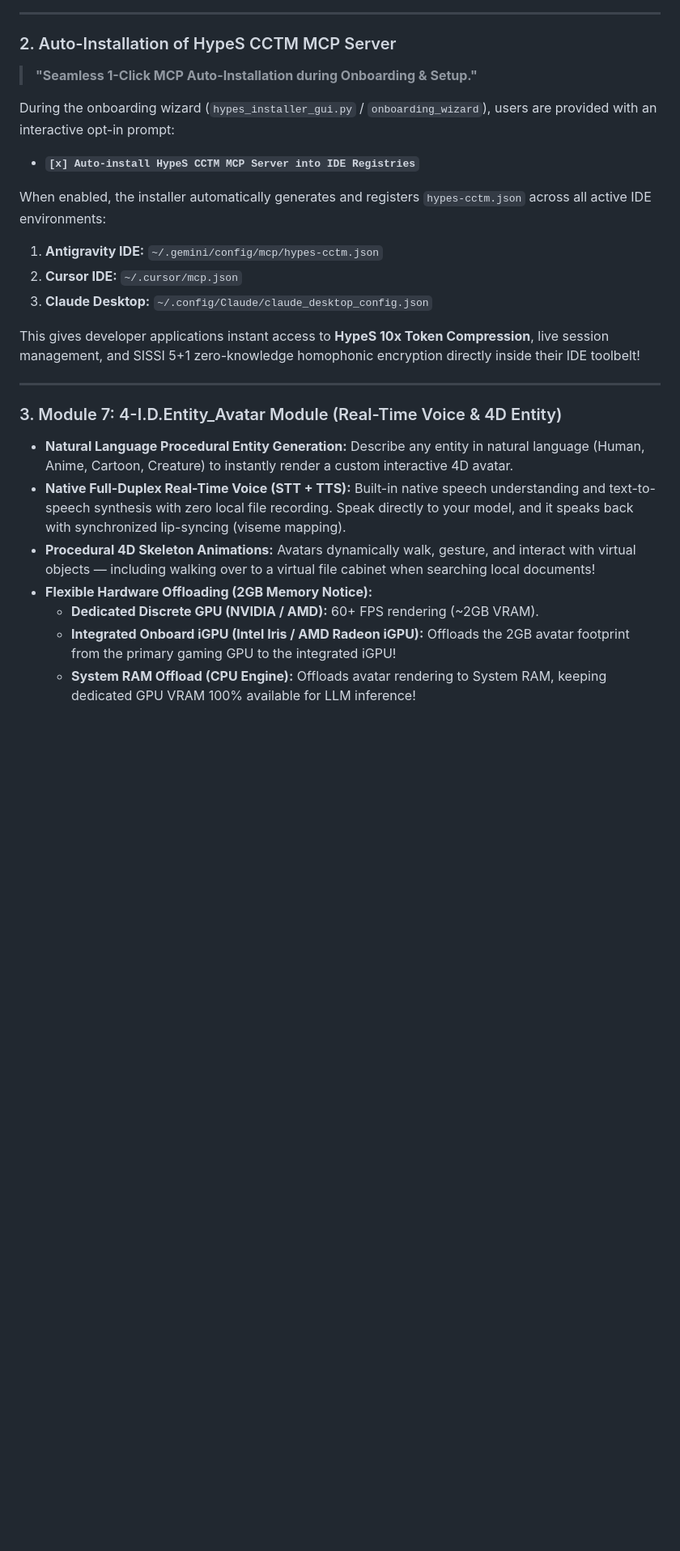
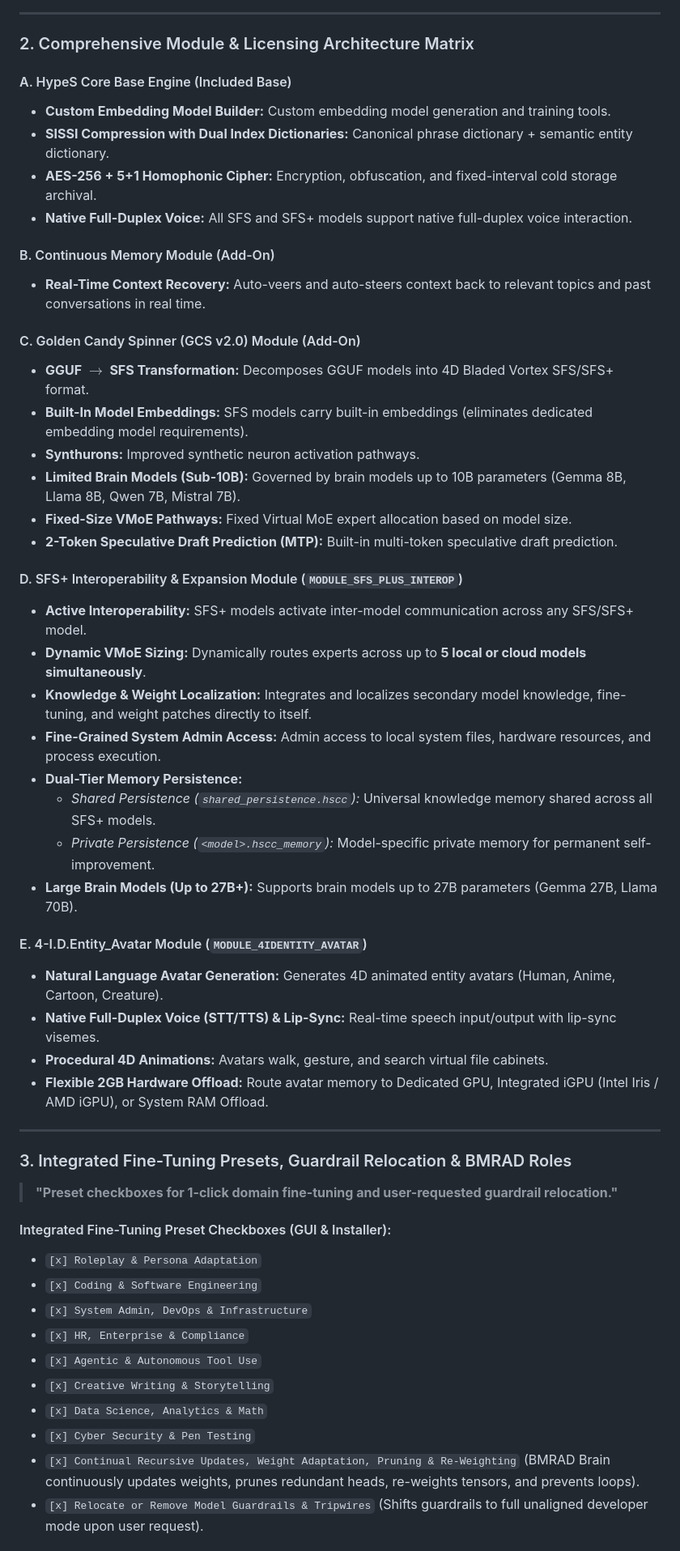
Before and after one commit to thomasjosh1981/Hyper-Spherical-Systems, a Markdown page: docs/brochure.md, the part around one of its changes. Shown at 81% size. Drawn GitHub-style; blank space fills up the shorter version.

Commit message:
docs: add complete module licensing matrix & domain fine-tuning presets whitepaper v5.0

```diff
--- a/docs/brochure.md
+++ b/docs/brochure.md
@@ -29,28 +30,56 @@ graph TD
 
 ---
 
-### 2. Auto-Installation of HypeS CCTM MCP Server
+### 2. Comprehensive Module & Licensing Architecture Matrix
 
-> **"Seamless 1-Click MCP Auto-Installation during Onboarding & Setup."**
+#### A. HypeS Core Base Engine (Included Base)
+- **Custom Embedding Model Builder:** Custom embedding model generation and training tools.
+- **SISSI Compression with Dual Index Dictionaries:** Canonical phrase dictionary + semantic entity dictionary.
+- **AES-256 + 5+1 Homophonic Cipher:** Encryption, obfuscation, and fixed-interval cold storage archival.
+- **Native Full-Duplex Voice:** All SFS and SFS+ models support native full-duplex voice interaction.
 
-During the onboarding wizard (`hypes_installer_gui.py` / `onboarding_wizard`), users are provided with an interactive opt-in prompt:
-- **`[x] Auto-install HypeS CCTM MCP Server into IDE Registries`**
+#### B. Continuous Memory Module (Add-On)
+- **Real-Time Context Recovery:** Auto-veers and auto-steers context back to relevant topics and past conversations in real time.
 
-When enabled, the installer automatically generates and registers `hypes-cctm.json` across all active IDE environments:
-1. **Antigravity IDE:** `~/.gemini/config/mcp/hypes-cctm.json`
-2. **Cursor IDE:** `~/.cursor/mcp.json`
-3. **Claude Desktop:** `~/.config/Claude/claude_desktop_config.json`
+#### C. Golden Candy Spinner (GCS v2.0) Module (Add-On)
+- **GGUF $\rightarrow$ SFS Transformation:** Decomposes GGUF models into 4D Bladed Vortex SFS/SFS+ format.
+- **Built-In Model Embeddings:** SFS models carry built-in embeddings (eliminates dedicated embedding model requirements).
+- **Synthurons:** Improved synthetic neuron activation pathways.
+- **Limited Brain Models (Sub-10B):** Governed by brain models up to 10B parameters (Gemma 8B, Llama 8B, Qwen 7B, Mistral 7B).
+- **Fixed-Size VMoE Pathways:** Fixed Virtual MoE expert allocation based on model size.
+- **2-Token Speculative Draft Prediction (MTP):** Built-in multi-token speculative draft prediction.
 
-This gives developer applications instant access to **HypeS 10x Token Compression**, live session management, and SISSI 5+1 zero-knowledge homophonic encryption directly inside their IDE toolbelt!
+#### D. SFS+ Interoperability & Expansion Module (`MODULE_SFS_PLUS_INTEROP`)
+- **Active Interoperability:** SFS+ models activate inter-model communication across any SFS/SFS+ model.
+- **Dynamic VMoE Sizing:** Dynamically routes experts across up to **5 local or cloud models simultaneously**.
+- **Knowledge & Weight Localization:** Integrates and localizes secondary model knowledge, fine-tuning, and weight patches directly to itself.
+- **Fine-Grained System Admin Access:** Admin access to local system files, hardware resources, and process execution.
+- **Dual-Tier Memory Persistence:**
+  - *Shared Persistence (`shared_persistence.hscc`):* Universal knowledge memory shared across all SFS+ models.
+  - *Private Persistence (`<model>.hscc_memory`):* Model-specific private memory for permanent self-improvement.
+- **Large Brain Models (Up to 27B+):** Supports brain models up to 27B parameters (Gemma 27B, Llama 70B).
+
+#### E. 4-I.D.Entity_Avatar Module (`MODULE_4IDENTITY_AVATAR`)
+- **Natural Language Avatar Generation:** Generates 4D animated entity avatars (Human, Anime, Cartoon, Creature).
+- **Native Full-Duplex Voice (STT/TTS) & Lip-Sync:** Real-time speech input/output with lip-sync visemes.
+- **Procedural 4D Animations:** Avatars walk, gesture, and search virtual file cabinets.
+- **Flexible 2GB Hardware Offload:** Route avatar memory to Dedicated GPU, Integrated iGPU (Intel Iris / AMD iGPU), or System RAM Offload.
 
 ---
 
-### 3. Module 7: 4-I.D.Entity_Avatar Module (Real-Time Voice & 4D Entity)
+### 3. Integrated Fine-Tuning Presets, Guardrail Relocation & BMRAD Roles
 
-- **Natural Language Procedural Entity Generation:** Describe any entity in natural language (Human, Anime, Cartoon, Creature) to instantly render a custom interactive 4D avatar.
-- **Native Full-Duplex Real-Time Voice (STT + TTS):** Built-in native speech understanding and text-to-speech synthesis with zero local file recording. Speak directly to your model, and it speaks back with synchronized lip-syncing (viseme mapping).
-- **Procedural 4D Skeleton Animations:** Avatars dynamically walk, gesture, and interact with virtual objects — including walking over to a virtual file cabinet when searching local documents!
-- **Flexible Hardware Offloading (2GB Memory Notice):**
-  - **Dedicated Discrete GPU (NVIDIA / AMD):** 60+ FPS rendering (~2GB VRAM).
-  - **Integrated Onboard iGPU (Intel Iris / AMD Radeon iGPU):** Offloads the 2GB avatar footprint from the primary gaming GPU to the integrated iGPU!
-  - **System RAM Offload (CPU Engine):** Offloads avatar rendering to System RAM, keeping dedicated GPU VRAM 100% available for LLM inference!
+> **"Preset checkboxes for 1-click domain fine-tuning and user-requested guardrail relocation."**
+
+#### Integrated Fine-Tuning Preset Checkboxes (GUI & Installer):
+- `[x] Roleplay & Persona Adaptation`
+- `[x] Coding & Software Engineering`
+- `[x] System Admin, DevOps & Infrastructure`
+- `[x] HR, Enterprise & Compliance`
+- `[x] Agentic & Autonomous Tool Use`
+- `[x] Creative Writing & Storytelling`
+- `[x] Data Science, Analytics & Math`
+- `[x] Cyber Security & Pen Testing`
+- `[x] Continual Recursive Updates, Weight Adaptation, Pruning & Re-Weighting` (BMRAD Brain continuously updates weights, prunes redundant heads, re-weights tensors, and prevents loops).
+- `[x] Relocate or Remove Model Guardrails & Tripwires` (Shifts guardrails to full unaligned developer mode upon user request).
+
```
Also changed, not shown: other parts of docs/brochure.md (+28 -35 lines).
